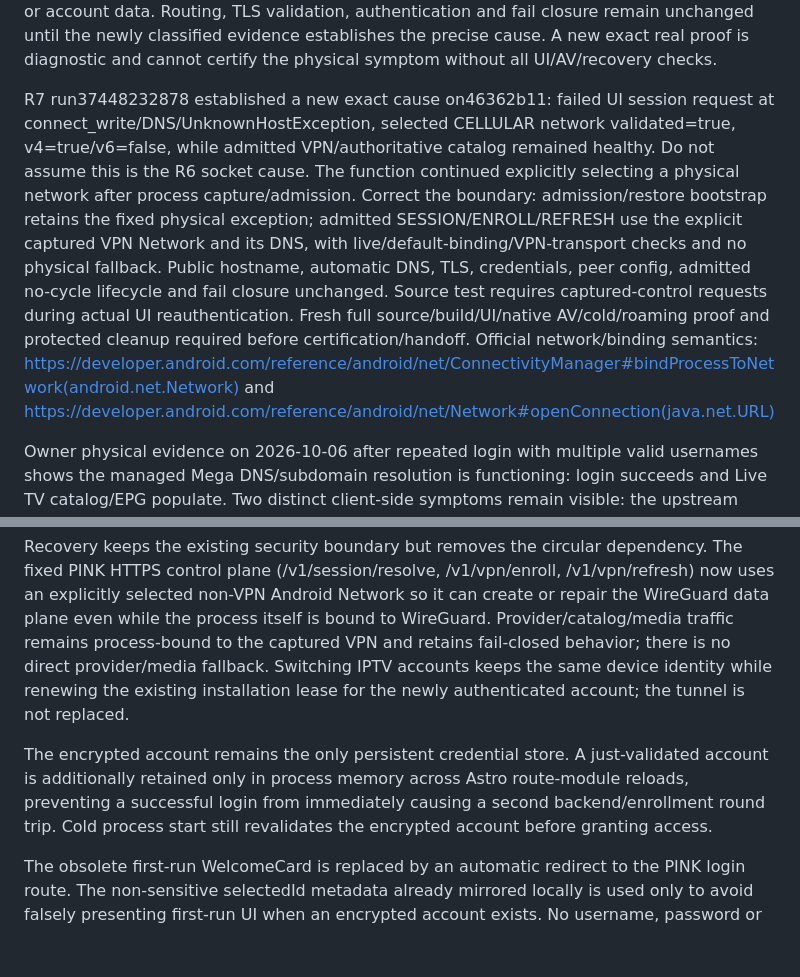
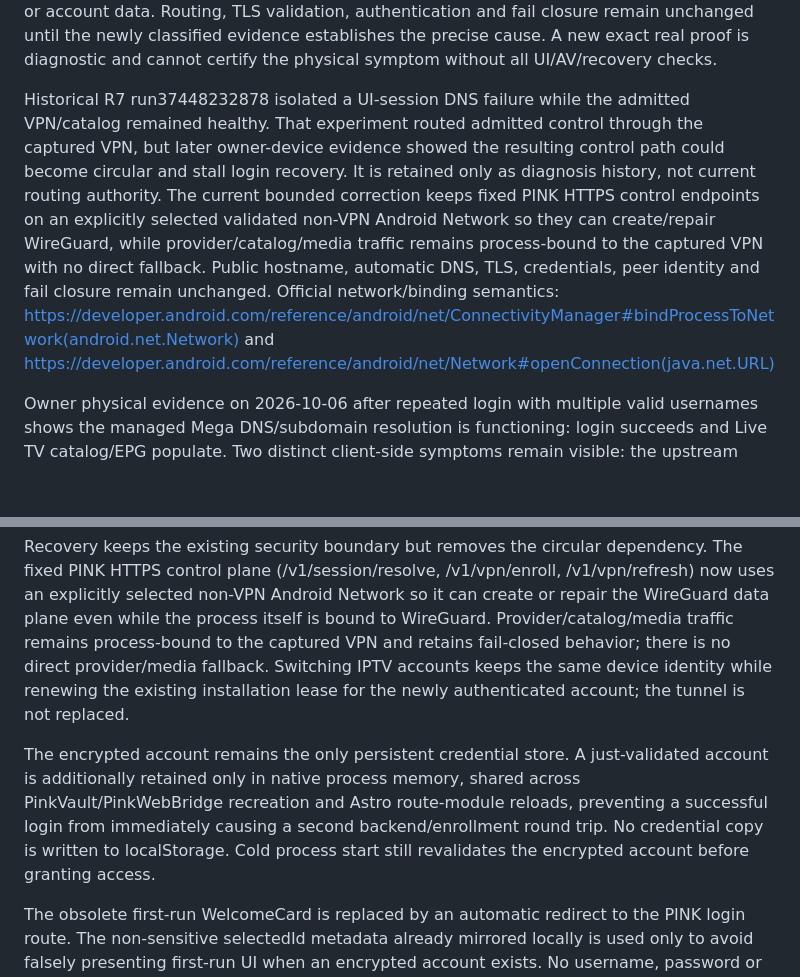
Before and after one commit to martaxi-boss/pink-iptv, a Markdown page: docs/PHYSICAL_UI_RECOVERY_059.md, 2 parts joined by grey strips. Rendered like a GitHub page; blank space fills up the shorter version.

Commit message:
Hygiene stale recovery routing notes after native cache fix

```diff
--- a/docs/PHYSICAL_UI_RECOVERY_059.md
+++ b/docs/PHYSICAL_UI_RECOVERY_059.md
@@ -16,7 +16,7 @@ R4 run37440856219 on b029969 passed old-service retirement, authoritative login/
 
 R6 run37444313085 on6e053763 had online=true and a responsive WebView; the login form remained after its90second checkpoint. Native old-service retirement and authoritative catalog had passed. Fixed checkpoint login_home/js=decode/ASSERTION plus native stage=session_resolve/failure=SocketException/live=true/bound=true/admitted=true identify a later native fixed-control request failure, not a lost tunnel or proven catalog-render stall. Preserve own-peer cleanup and protected audits PASS. Add fixed control operation boundary, errno, allowlisted socket category, HTTP status and physical-network transport/validation/default/address-family booleans; never print the original message, URLs or account data. Routing, TLS validation, authentication and fail closure remain unchanged until the newly classified evidence establishes the precise cause. A new exact real proof is diagnostic and cannot certify the physical symptom without all UI/AV/recovery checks.
 
-R7 run37448232878 established a new exact cause on46362b11: failed UI session request at connect_write/DNS/UnknownHostException, selected CELLULAR network validated=true, v4=true/v6=false, while admitted VPN/authoritative catalog remained healthy. Do not assume this is the R6 socket cause. The function continued explicitly selecting a physical network after process capture/admission. Correct the boundary: admission/restore bootstrap retains the fixed physical exception; admitted SESSION/ENROLL/REFRESH use the explicit captured VPN Network and its DNS, with live/default-binding/VPN-transport checks and no physical fallback. Public hostname, automatic DNS, TLS, credentials, peer config, admitted no-cycle lifecycle and fail closure unchanged. Source test requires captured-control requests during actual UI reauthentication. Fresh full source/build/UI/native AV/cold/roaming proof and protected cleanup required before certification/handoff. Official network/binding semantics: https://developer.android.com/reference/android/net/ConnectivityManager#bindProcessToNetwork(android.net.Network) and https://developer.android.com/reference/android/net/Network#openConnection(java.net.URL)
+Historical R7 run37448232878 isolated a UI-session DNS failure while the admitted VPN/catalog remained healthy. That experiment routed admitted control through the captured VPN, but later owner-device evidence showed the resulting control path could become circular and stall login recovery. It is retained only as diagnosis history, not current routing authority. The current bounded correction keeps fixed PINK HTTPS control endpoints on an explicitly selected validated non-VPN Android Network so they can create/repair WireGuard, while provider/catalog/media traffic remains process-bound to the captured VPN with no direct fallback. Public hostname, automatic DNS, TLS, credentials, peer identity and fail closure remain unchanged. Official network/binding semantics: https://developer.android.com/reference/android/net/ConnectivityManager#bindProcessToNetwork(android.net.Network) and https://developer.android.com/reference/android/net/Network#openConnection(java.net.URL)
 
 
 Owner physical evidence on 2026-10-06 after repeated login with multiple valid usernames shows the managed Mega DNS/subdomain resolution is functioning: login succeeds and Live TV catalog/EPG populate. Two distinct client-side symptoms remain visible: the upstream WebView banner reports "offline" while Android still shows the VPN and protected content is present, and live playback can fail with an Unauthorized HTTP status. This narrows the current defect away from Mega DNS resolution.
@@ -32,6 +32,6 @@ The replacement APK built from e60a724 removed the earlier synthesized live-stre
 
 Recovery keeps the existing security boundary but removes the circular dependency. The fixed PINK HTTPS control plane (/v1/session/resolve, /v1/vpn/enroll, /v1/vpn/refresh) now uses an explicitly selected non-VPN Android Network so it can create or repair the WireGuard data plane even while the process itself is bound to WireGuard. Provider/catalog/media traffic remains process-bound to the captured VPN and retains fail-closed behavior; there is no direct provider/media fallback. Switching IPTV accounts keeps the same device identity while renewing the existing installation lease for the newly authenticated account; the tunnel is not replaced.
 
-The encrypted account remains the only persistent credential store. A just-validated account is additionally retained only in process memory across Astro route-module reloads, preventing a successful login from immediately causing a second backend/enrollment round trip. Cold process start still revalidates the encrypted account before granting access.
+The encrypted account remains the only persistent credential store. A just-validated account is additionally retained only in native process memory, shared across PinkVault/PinkWebBridge recreation and Astro route-module reloads, preventing a successful login from immediately causing a second backend/enrollment round trip. No credential copy is written to localStorage. Cold process start still revalidates the encrypted account before granting access.
 
 The obsolete first-run WelcomeCard is replaced by an automatic redirect to the PINK login route. The non-sensitive selectedId metadata already mirrored locally is used only to avoid falsely presenting first-run UI when an encrypted account exists. No username, password or provider origin is mirrored to localStorage.
```
